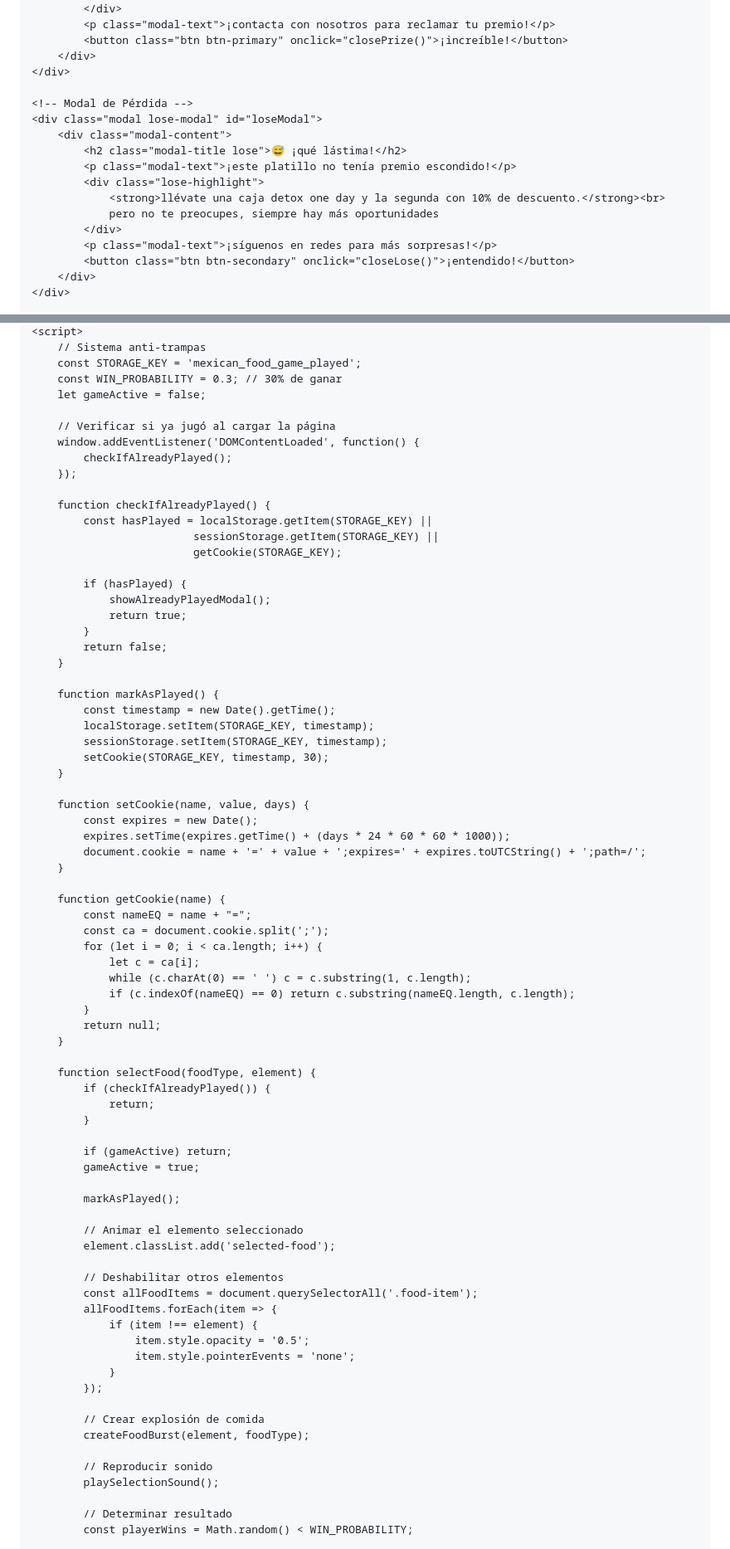
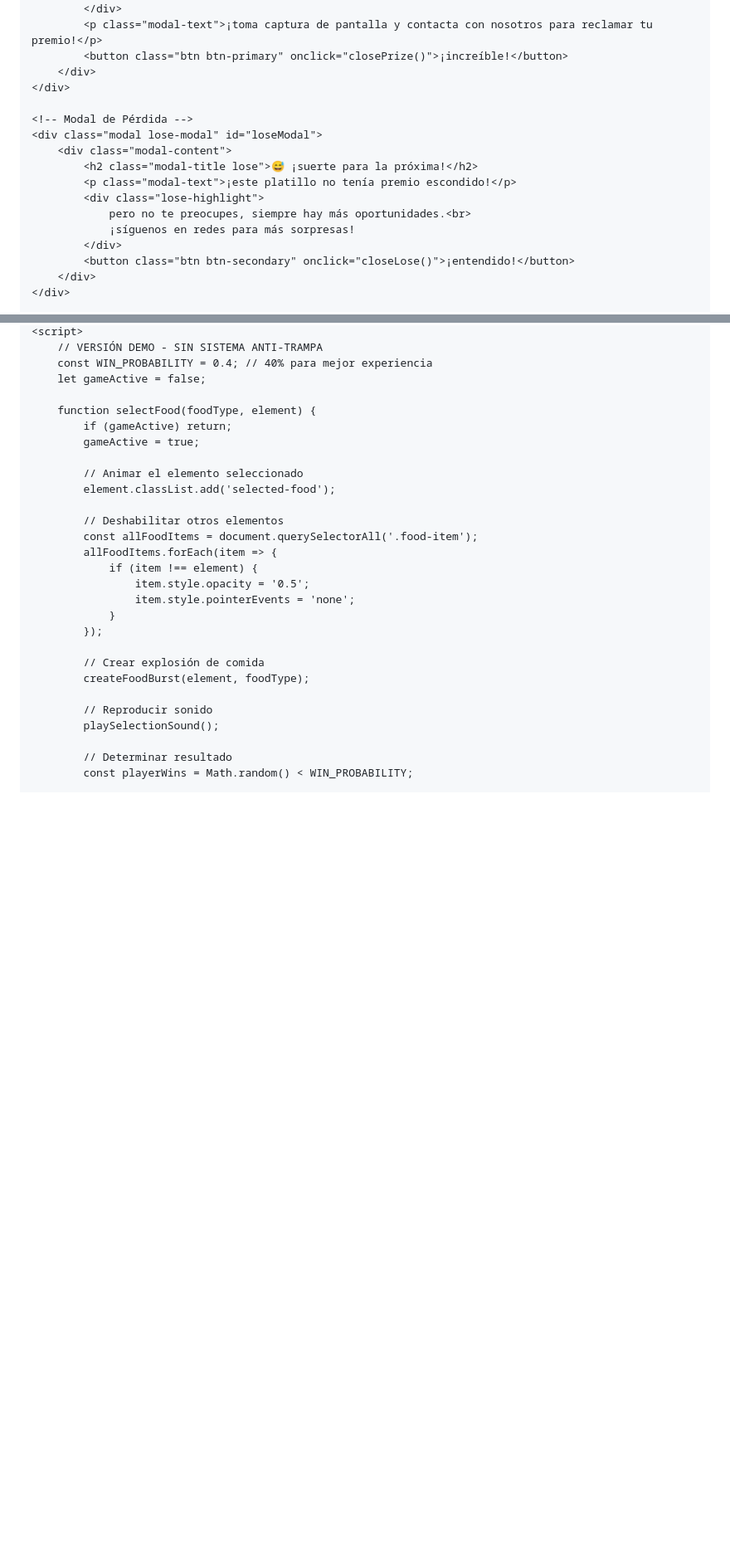
Before and after one commit to resetjuice/celebracion, a Markdown page: README.md, 2 parts joined by grey strips. Shown at 83% size. GitHub-like rendering; blank space fills up the shorter version.

```diff
--- a/README.md
+++ b/README.md
@@ -533,6 +563,6 @@
                 con valor de $160 mxn en tu próxima compra.
             </div>
-            <p class="modal-text">¡contacta con nosotros para reclamar tu premio!</p>
+            <p class="modal-text">¡toma captura de pantalla y contacta con nosotros para reclamar tu premio!</p>
             <button class="btn btn-primary" onclick="closePrize()">¡increíble!</button>
         </div>
     </div>
@@ -540,13 +570,12 @@
     <!-- Modal de Pérdida -->
     <div class="modal lose-modal" id="loseModal">
         <div class="modal-content">
-            <h2 class="modal-title lose">😅 ¡qué lástima!</h2>
+            <h2 class="modal-title lose">😅 ¡suerte para la próxima!</h2>
             <p class="modal-text">¡este platillo no tenía premio escondido!</p>
             <div class="lose-highlight">
-                <strong>llévate una caja detox one day y la segunda con 10% de descuento.</strong><br>
-                pero no te preocupes, siempre hay más oportunidades
+                pero no te preocupes, siempre hay más oportunidades.<br>
+                ¡síguenos en redes para más sorpresas!
             </div>
-            <p class="modal-text">¡síguenos en redes para más sorpresas!</p>
             <button class="btn btn-secondary" onclick="closeLose()">¡entendido!</button>
         </div>
     </div>
@@ -567,59 +583,11 @@
     <script>
-        // Sistema anti-trampas
-        const STORAGE_KEY = 'mexican_food_game_played';
-        const WIN_PROBABILITY = 0.3; // 30% de ganar
+        // VERSIÓN DEMO - SIN SISTEMA ANTI-TRAMPA
+        const WIN_PROBABILITY = 0.4; // 40% para mejor experiencia
         let gameActive = false;
 
-        // Verificar si ya jugó al cargar la página
-        window.addEventListener('DOMContentLoaded', function() {
-            checkIfAlreadyPlayed();
-        });
-
-        function checkIfAlreadyPlayed() {
-            const hasPlayed = localStorage.getItem(STORAGE_KEY) ||
-                             sessionStorage.getItem(STORAGE_KEY) ||
-                             getCookie(STORAGE_KEY);
-
-            if (hasPlayed) {
-                showAlreadyPlayedModal();
-                return true;
-            }
-            return false;
-        }
-
-        function markAsPlayed() {
-            const timestamp = new Date().getTime();
-            localStorage.setItem(STORAGE_KEY, timestamp);
-            sessionStorage.setItem(STORAGE_KEY, timestamp);
-            setCookie(STORAGE_KEY, timestamp, 30);
-        }
-
-        function setCookie(name, value, days) {
-            const expires = new Date();
-            expires.setTime(expires.getTime() + (days * 24 * 60 * 60 * 1000));
-            document.cookie = name + '=' + value + ';expires=' + expires.toUTCString() + ';path=/';
-        }
-
-        function getCookie(name) {
-            const nameEQ = name + "=";
-            const ca = document.cookie.split(';');
-            for (let i = 0; i < ca.length; i++) {
-                let c = ca[i];
-                while (c.charAt(0) == ' ') c = c.substring(1, c.length);
-                if (c.indexOf(nameEQ) == 0) return c.substring(nameEQ.length, c.length);
-            }
-            return null;
-        }
-
         function selectFood(foodType, element) {
-            if (checkIfAlreadyPlayed()) {
-                return;
-            }
-
             if (gameActive) return;
             gameActive = true;
-
-            markAsPlayed();
 
             // Animar el elemento seleccionado
             element.classList.add('selected-food');
```
Also changed, not shown: other parts of README.md (+138 -118 lines).
